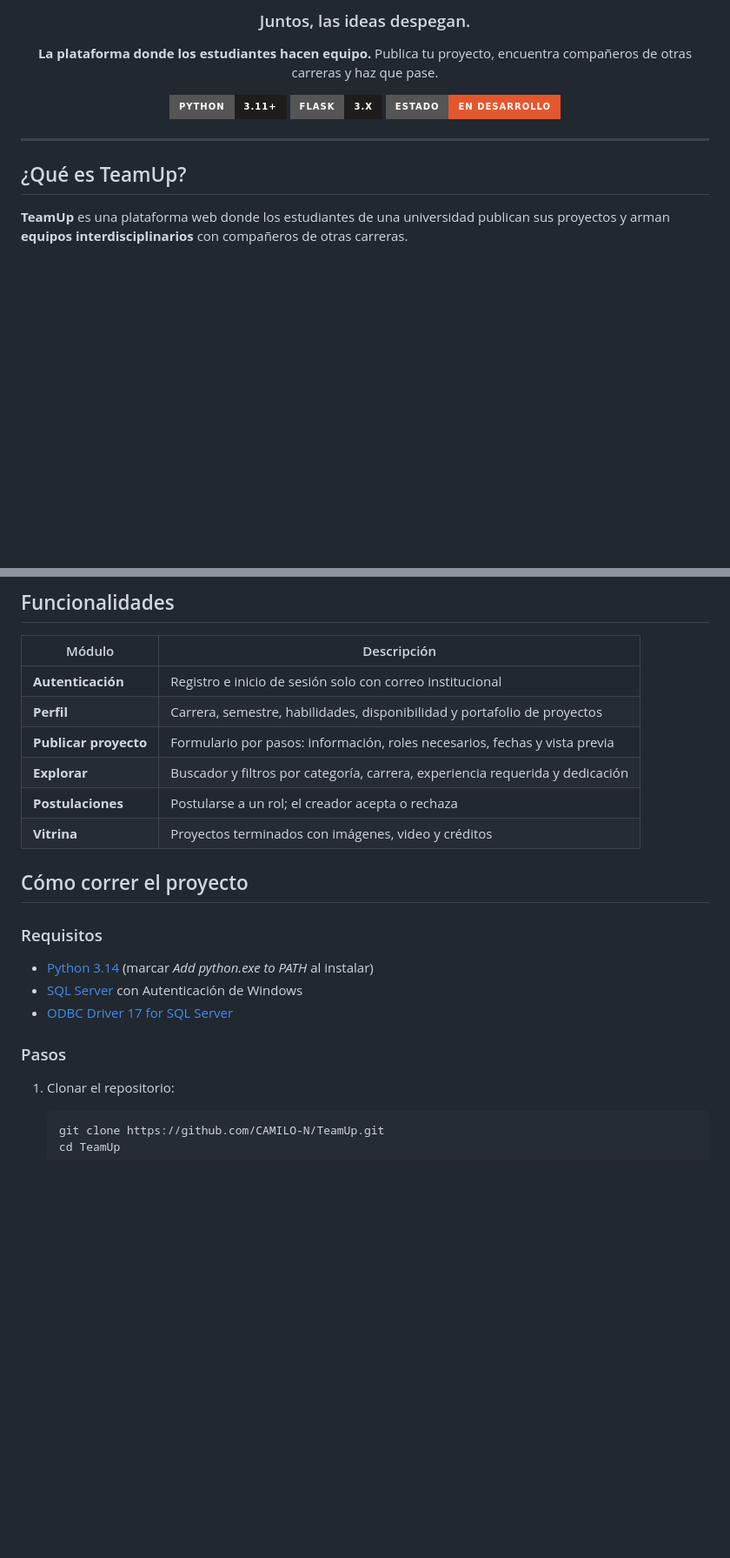
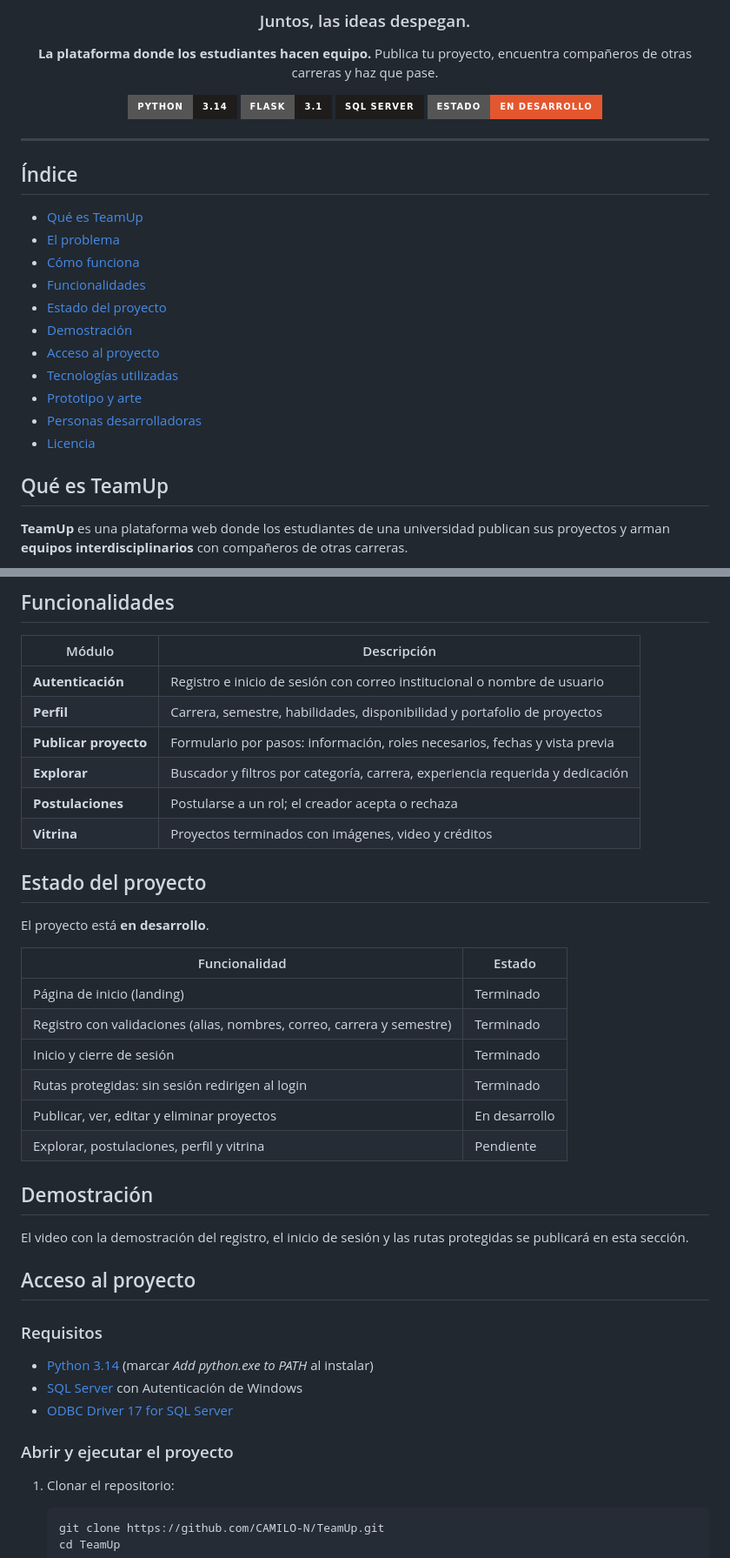
Before and after one commit to CAMILO-N/TeamUp, a Markdown page: README.md, 2 parts joined by grey strips. Shown at 87% size. Rendered like a GitHub page; badges without logos; blank space fills up the shorter version.

Commit message:
Se arregla readme - CN

```diff
--- a/README.md
+++ b/README.md
@@ -7,15 +7,30 @@
 **La plataforma donde los estudiantes hacen equipo.**
 Publica tu proyecto, encuentra compañeros de otras carreras y haz que pase.
 
-![Python](https://img.shields.io/badge/Python-3.11+-1F1D1B?style=for-the-badge&logo=python&logoColor=F2B33D)
-![Flask](https://img.shields.io/badge/Flask-3.x-1F1D1B?style=for-the-badge&logo=flask&logoColor=E4572E)
+![Python](https://img.shields.io/badge/Python-3.14-1F1D1B?style=for-the-badge&logo=python&logoColor=F2B33D)
+![Flask](https://img.shields.io/badge/Flask-3.1-1F1D1B?style=for-the-badge&logo=flask&logoColor=E4572E)
+![SQL Server](https://img.shields.io/badge/SQL%20Server-1F1D1B?style=for-the-badge&logo=microsoftsqlserver&logoColor=F2B33D)
 ![Estado](https://img.shields.io/badge/estado-en%20desarrollo-E4572E?style=for-the-badge)
 
 </div>
 
 ---
 
-## ¿Qué es TeamUp?
+## Índice
+
+- [Qué es TeamUp](#qué-es-teamup)
+- [El problema](#el-problema)
+- [Cómo funciona](#cómo-funciona)
+- [Funcionalidades](#funcionalidades)
+- [Estado del proyecto](#estado-del-proyecto)
+- [Demostración](#demostración)
+- [Acceso al proyecto](#acceso-al-proyecto)
+- [Tecnologías utilizadas](#tecnologías-utilizadas)
+- [Prototipo y arte](#prototipo-y-arte)
+- [Personas desarrolladoras](#personas-desarrolladoras)
+- [Licencia](#licencia)
+
+## Qué es TeamUp
 
 **TeamUp** es una plataforma web donde los estudiantes de una universidad publican sus proyectos y arman **equipos interdisciplinarios** con compañeros de otras carreras.
 
@@ -51,14 +62,32 @@ flowchart LR
 
 | Módulo | Descripción |
 |---|---|
-| **Autenticación** | Registro e inicio de sesión solo con correo institucional |
+| **Autenticación** | Registro e inicio de sesión con correo institucional o nombre de usuario |
 | **Perfil** | Carrera, semestre, habilidades, disponibilidad y portafolio de proyectos |
 | **Publicar proyecto** | Formulario por pasos: información, roles necesarios, fechas y vista previa |
 | **Explorar** | Buscador y filtros por categoría, carrera, experiencia requerida y dedicación |
 | **Postulaciones** | Postularse a un rol; el creador acepta o rechaza |
 | **Vitrina** | Proyectos terminados con imágenes, video y créditos |
 
-## Cómo correr el proyecto
+## Estado del proyecto
+
+El proyecto está **en desarrollo**.
+
+| Funcionalidad | Estado |
+|---|---|
+| Página de inicio (landing) | Terminado |
+| Registro con validaciones (alias, nombres, correo, carrera y semestre) | Terminado |
+| Inicio y cierre de sesión | Terminado |
+| Rutas protegidas: sin sesión redirigen al login | Terminado |
+| Publicar, ver, editar y eliminar proyectos | En desarrollo |
+| Explorar, postulaciones, perfil y vitrina | Pendiente |
+
+## Demostración
+
+<!-- Agregar aquí el enlace al video (Loom o YouTube) cuando esté grabado -->
+El video con la demostración del registro, el inicio de sesión y las rutas protegidas se publicará en esta sección.
+
+## Acceso al proyecto
 
 ### Requisitos
 
@@ -66,7 +95,7 @@ flowchart LR
 - [SQL Server](https://www.microsoft.com/sql-server/sql-server-downloads) con Autenticación de Windows
 - [ODBC Driver 17 for SQL Server](https://learn.microsoft.com/sql/connect/odbc/download-odbc-driver-for-sql-server)
 
-### Pasos
+### Abrir y ejecutar el proyecto
 
 1. Clonar el repositorio:
 
```
Also changed, not shown: other parts of README.md (+27 -8 lines), anexos/CLAUDE.md (+5 -2 lines), assets/como-funciona.png (added), 1 other file.
